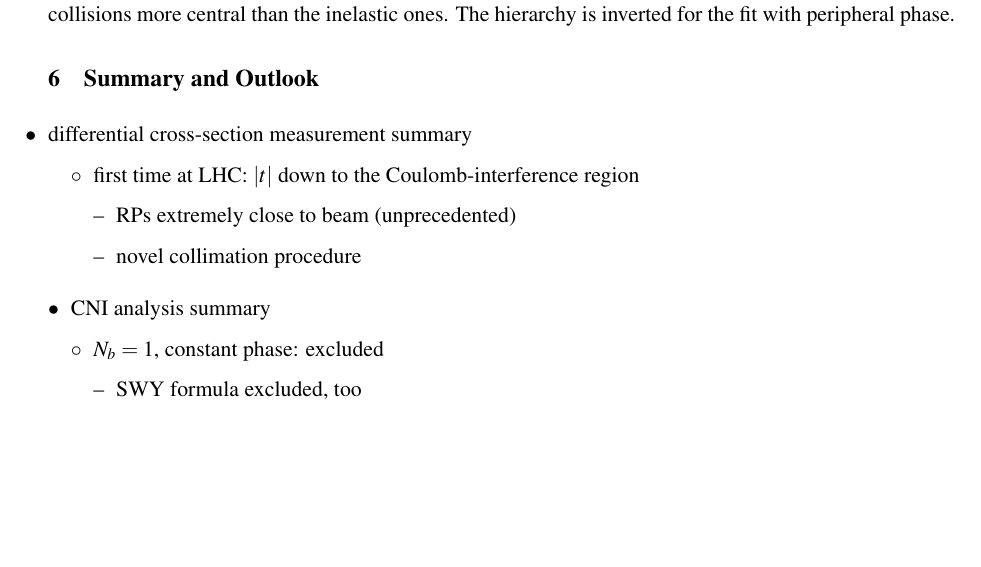
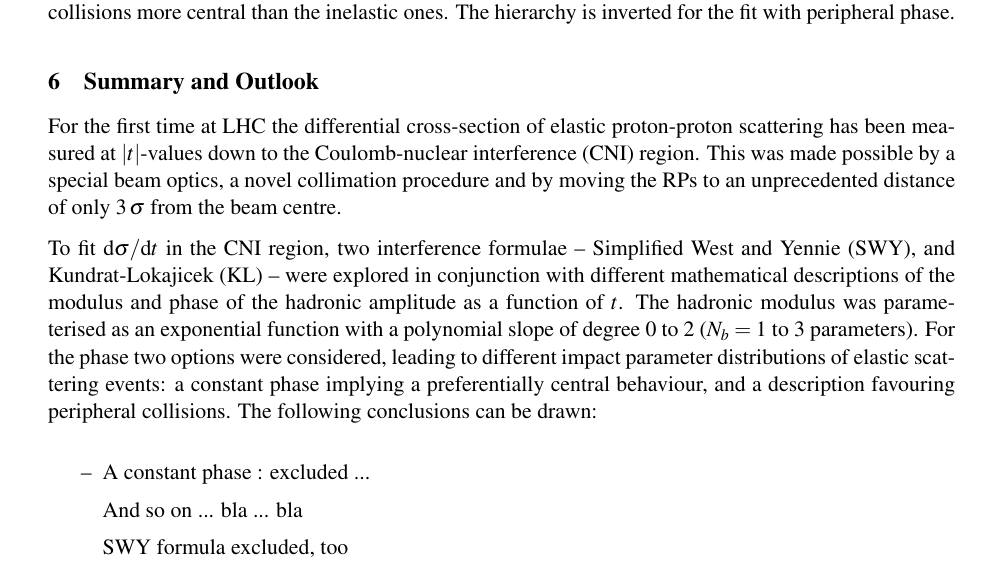
Before and after one commit to jan-kaspar/publications, a LaTeX document (2013/1km paper/elastic_1km_cern.tex, which reads 2013/1km paper/conclusions.tex): part of page 26 of 29, cut so that both start at the same text, the shorter picture padded with empty space. Compiled offline with pdfLaTeX.

Commit message:
beurk
git-svn-id: svn+ssh://svn.cern.ch/reps/totem/trunk/user/jkaspar/publications@11368 4525493e-7705-40b1-a816-d608a930855b

```diff
--- a/2013/1km paper/conclusions.tex
+++ b/2013/1km paper/conclusions.tex
@@ -1,16 +1,29 @@
 \section{Summary and Outlook}
+\label{sec:summary}
+For the first time at LHC the differential cross-section of elastic proton-proton scattering has been measured at $|t|$-values down to the Coulomb-nuclear interference (CNI) region. This was made possible by a special beam optics, a novel collimation procedure and by moving the RPs to an unprecedented distance of only
+$3\,\sigma$ from the beam centre.
 
-\> differential cross-section measurement summary
-\>> first time at LHC: $|t|$ down to the Coulomb-interference region
-\>>> RPs extremely close to beam (unprecedented)
-\>>> novel collimation procedure
+%\> differential cross-section measurement summary
+%\>> first time at LHC: $|t|$ down to the Coulomb-interference region
+%\>>> RPs extremely close to beam (unprecedented)
+%\>>> novel collimation procedure
+To fit $\d\sigma/\d t$ in the CNI region, two interference formulae --
+Simplified West and Yennie (SWY), and Kundrat-Lokajicek (KL) --
+were explored in
+conjunction with different mathematical descriptions of the modulus and phase
+of the hadronic amplitude as a function of $t$. The hadronic modulus was parameterised as an exponential function with a polynomial slope of degree 0 to 2 ($N_b=1$ to 3 parameters).
+For the phase two options were considered, leading to different impact
+parameter distributions of elastic scattering events: a constant phase implying a preferentially central behaviour, and a description favouring peripheral collisions.
+The following conclusions can be drawn:
+\begin{itemize}
+\item A constant phase : excluded ...
 
+And so on ... bla ... bla
 
-\> CNI analysis summary
-\>> $N_b=1$, constant phase: excluded
-\>>> SWY formula excluded, too
-\>> $N_b=1$, peripheral phase: can fit data, but doubtful from other perspectives
-\>> $N_b=3$, both constant and peripheral phase: good description of data $\Rightarrow$ centrality is not a necessity
+SWY formula excluded, too
+\item $N_b=1$, peripheral phase: can fit data, but doubtful from other perspectives
+\item $N_b=3$, both constant and peripheral phase: good description of data $\Rightarrow$ centrality is not a necessity
+\end{itemize}
 \>> summary on presented $\rho$ values?
 
 \> $\rho$
```
